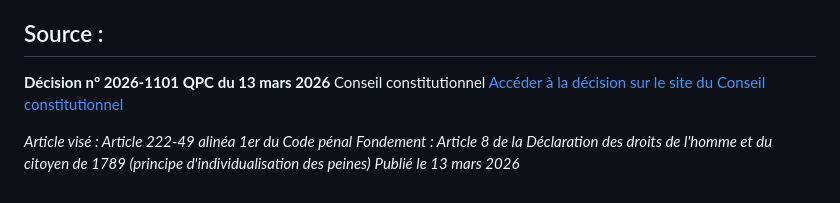
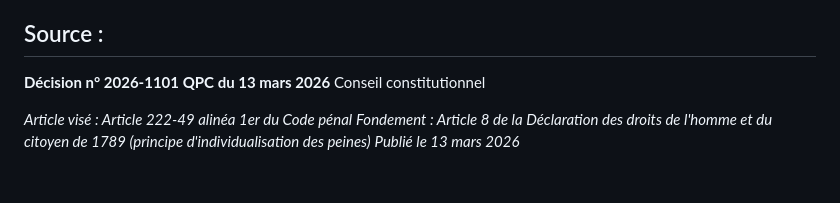
Before and after one commit to zexthazi-sys/gacem-avocat, a Markdown page: posts/confiscation-stupefiants-qpc-mars-2026.md, the part around the change. GitHub-like rendering.

Commit message:
Update Article “confiscation-stupefiants-qpc-mars-2026”

```diff
--- a/posts/confiscation-stupefiants-qpc-mars-2026.md
+++ b/posts/confiscation-stupefiants-qpc-mars-2026.md
@@ -39,7 +39,6 @@ Cette décision QPC est une victoire pour les droits de la défense et pour le p
 
 **Décision n° 2026-1101 QPC du 13 mars 2026**
 Conseil constitutionnel
-[Accéder à la décision sur le site du Conseil constitutionnel](https://www.conseil-constitutionnel.fr/decisions/2026/2026-1101-qpc)
 
 *Article visé : Article 222-49 alinéa 1er du Code pénal*
 *Fondement : Article 8 de la Déclaration des droits de l'homme et du citoyen de 1789 (principe d'individualisation des peines)*
```
